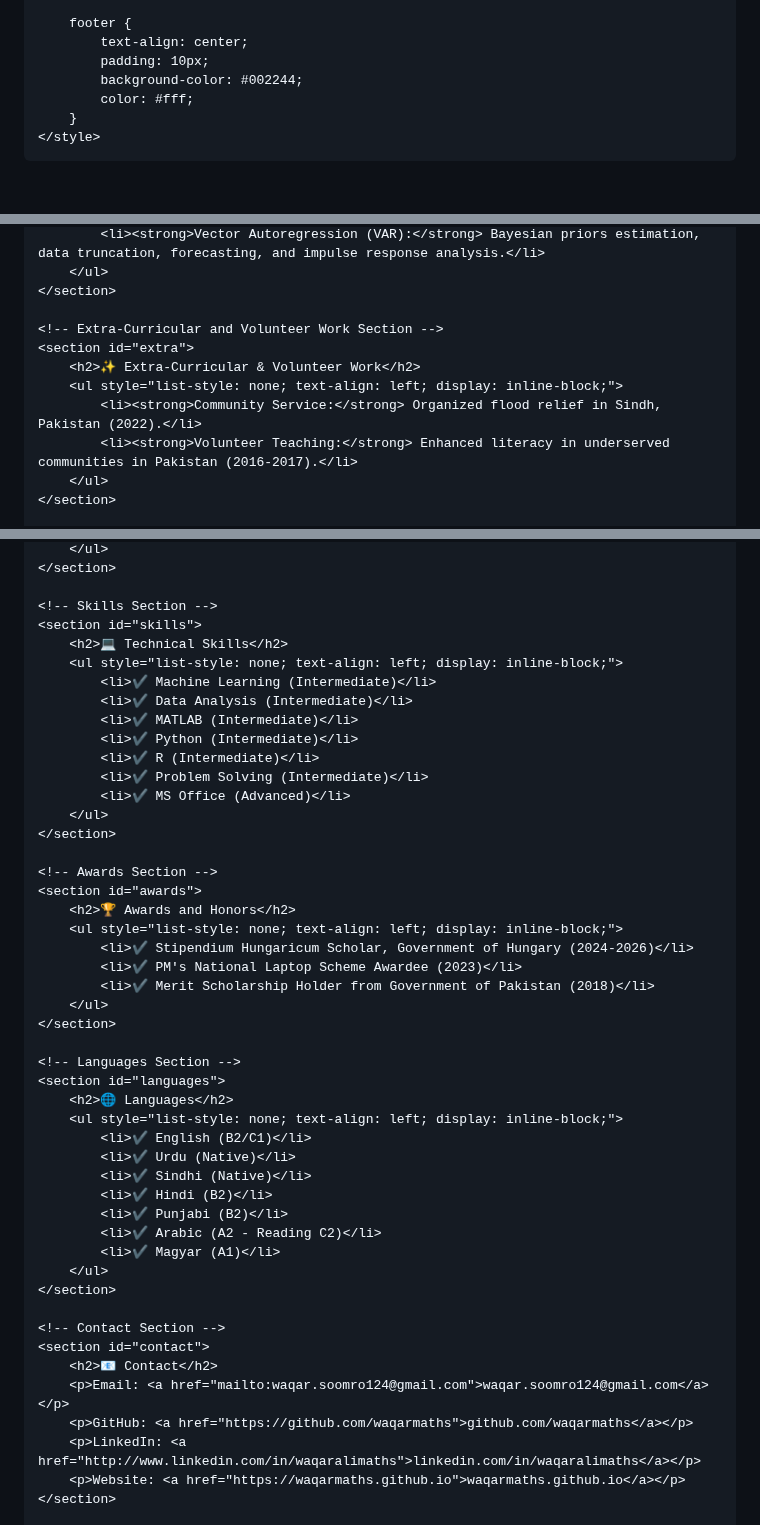
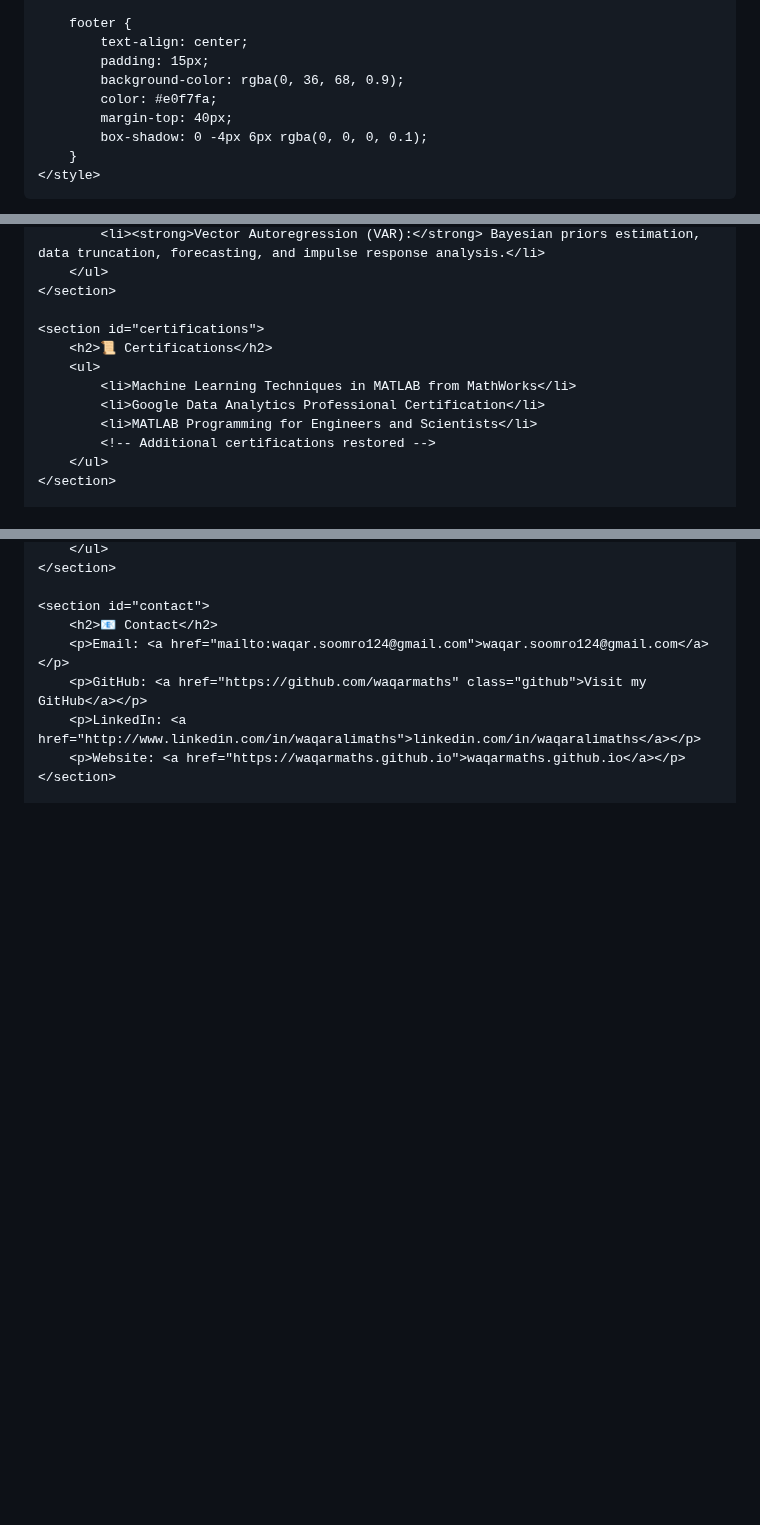
Before and after one commit to waqarmaths/waqarmaths.github.io, a Markdown page: README.md, 3 parts joined by grey strips. GitHub-like rendering; blank space fills up the shorter version.

```diff
--- a/README.md
+++ b/README.md
@@ -66,9 +112,11 @@
 
         footer {
             text-align: center;
-            padding: 10px;
-            background-color: #002244;
-            color: #fff;
+            padding: 15px;
+            background-color: rgba(0, 36, 68, 0.9);
+            color: #e0f7fa;
+            margin-top: 40px;
+            box-shadow: 0 -4px 6px rgba(0, 0, 0, 0.1);
         }
     </style>
 </head>
@@ -114,12 +159,13 @@
         </ul>
     </section>
 
-    <!-- Extra-Curricular and Volunteer Work Section -->
-    <section id="extra">
-        <h2>✨ Extra-Curricular & Volunteer Work</h2>
-        <ul style="list-style: none; text-align: left; display: inline-block;">
-            <li><strong>Community Service:</strong> Organized flood relief in Sindh, Pakistan (2022).</li>
-            <li><strong>Volunteer Teaching:</strong> Enhanced literacy in underserved communities in Pakistan (2016-2017).</li>
+    <section id="certifications">
+        <h2>📜 Certifications</h2>
+        <ul>
+            <li>Machine Learning Techniques in MATLAB from MathWorks</li>
+            <li>Google Data Analytics Professional Certification</li>
+            <li>MATLAB Programming for Engineers and Scientists</li>
+            <!-- Additional certifications restored -->
         </ul>
     </section>
 
@@ -199,49 +178,10 @@
         </ul>
     </section>
 
-    <!-- Skills Section -->
-    <section id="skills">
-        <h2>💻 Technical Skills</h2>
-        <ul style="list-style: none; text-align: left; display: inline-block;">
-            <li>✔️ Machine Learning (Intermediate)</li>
-            <li>✔️ Data Analysis (Intermediate)</li>
-            <li>✔️ MATLAB (Intermediate)</li>
-            <li>✔️ Python (Intermediate)</li>
-            <li>✔️ R (Intermediate)</li>
-            <li>✔️ Problem Solving (Intermediate)</li>
-            <li>✔️ MS Office (Advanced)</li>
-        </ul>
-    </section>
-
-    <!-- Awards Section -->
-    <section id="awards">
-        <h2>🏆 Awards and Honors</h2>
-        <ul style="list-style: none; text-align: left; display: inline-block;">
-            <li>✔️ Stipendium Hungaricum Scholar, Government of Hungary (2024-2026)</li>
-            <li>✔️ PM's National Laptop Scheme Awardee (2023)</li>
-            <li>✔️ Merit Scholarship Holder from Government of Pakistan (2018)</li>
-        </ul>
-    </section>
-
-    <!-- Languages Section -->
-    <section id="languages">
-        <h2>🌐 Languages</h2>
-        <ul style="list-style: none; text-align: left; display: inline-block;">
-            <li>✔️ English (B2/C1)</li>
-            <li>✔️ Urdu (Native)</li>
-            <li>✔️ Sindhi (Native)</li>
-            <li>✔️ Hindi (B2)</li>
-            <li>✔️ Punjabi (B2)</li>
-            <li>✔️ Arabic (A2 - Reading C2)</li>
-            <li>✔️ Magyar (A1)</li>
-        </ul>
-    </section>
-
-    <!-- Contact Section -->
     <section id="contact">
         <h2>📧 Contact</h2>
         <p>Email: <a href="mailto:waqar.soomro124@gmail.com">waqar.soomro124@gmail.com</a></p>
-        <p>GitHub: <a href="https://github.com/waqarmaths">github.com/waqarmaths</a></p>
+        <p>GitHub: <a href="https://github.com/waqarmaths" class="github">Visit my GitHub</a></p>
         <p>LinkedIn: <a href="http://www.linkedin.com/in/waqaralimaths">linkedin.com/in/waqaralimaths</a></p>
         <p>Website: <a href="https://waqarmaths.github.io">waqarmaths.github.io</a></p>
     </section>
```
Also changed, not shown: other parts of README.md (+71 -96 lines).
